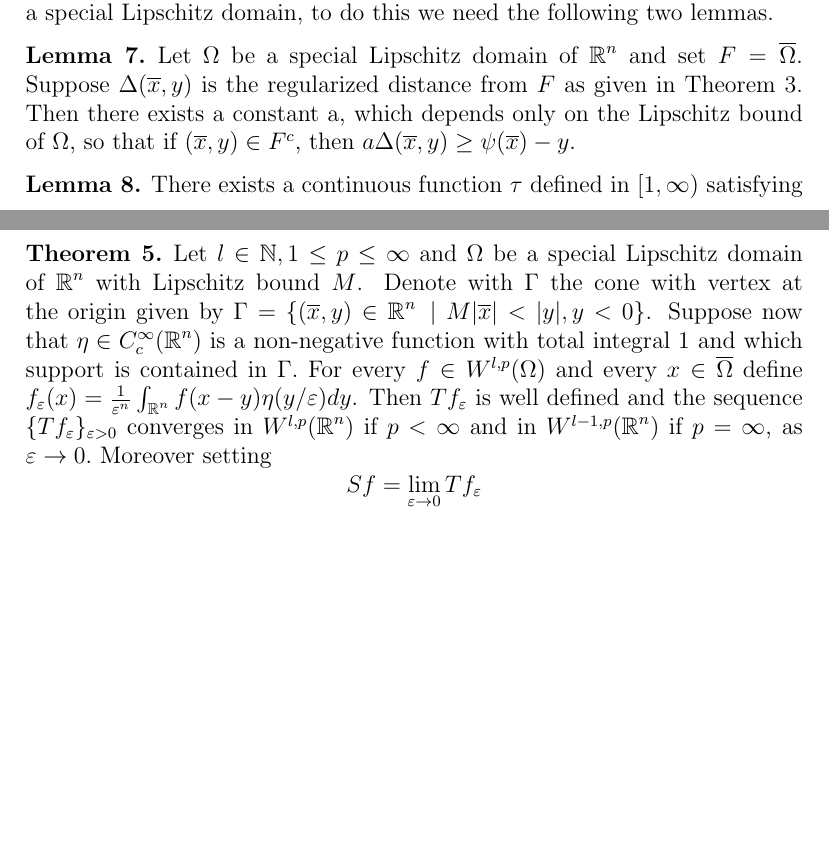
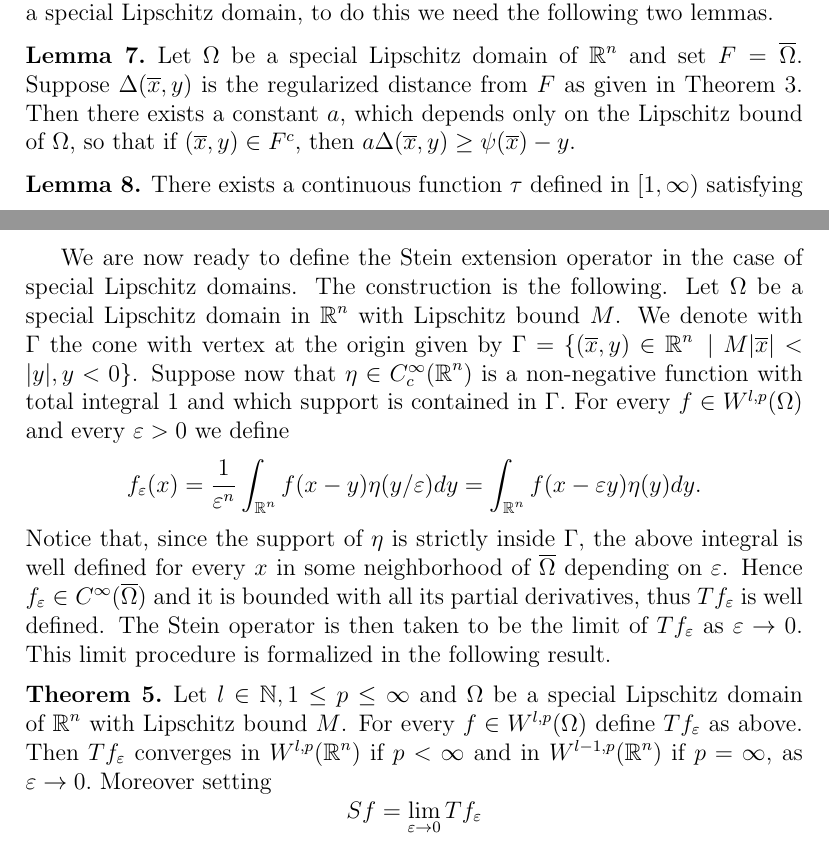
Before and after one commit to IYViolo/Tesi, a LaTeX document (tesi.tex): two parts of pages 17 and 18 of 31, joined at a grey line, cut so that both start at the same text, the shorter picture padded with empty space. Compiled offline with pdfLaTeX.

Commit message:
definitio meglio Sf

```diff
--- a/tesi.tex
+++ b/tesi.tex
@@ -507,7 +507,7 @@ Moreover the constant $\Lip \psi$ is said to be the Lipschitz bound of $\Omega.$
 \end{definition}
 It's convenient to define first the Stein extension operator in the case of a special Lipschitz domain, to do this we need the following two lemmas.
 \begin{lemma}\label{lemma1}
-Let $\Omega$ be a special Lipschitz domain of $\rr^n$ and set $F=\overline \Omega$. Suppose $\Delta(\overline x, y)$ is the regularized distance from $F$ as given in Theorem \ref{regdist}. Then there exists a constant a, which depends only on the Lipschitz bound of $\Omega$, so that if $(\overline x, y) \in F^c$, then $a\Delta(\overline x,y)\ge \psi(\overline x)- y.$
+Let $\Omega$ be a special Lipschitz domain of $\rr^n$ and set $F=\overline \Omega$. Suppose $\Delta(\overline x, y)$ is the regularized distance from $F$ as given in Theorem \ref{regdist}. Then there exists a constant $a$, which depends only on the Lipschitz bound of $\Omega$, so that if $(\overline x, y) \in F^c$, then $a\Delta(\overline x,y)\ge \psi(\overline x)- y.$
 \end{lemma}
 
 \begin{lemma}\label{lemma2}
@@ -530,8 +530,12 @@ where $\delta^*(\overline x,y)=2a\Delta(\overline x, y).$ Then $Tf \in C^\infty(
 where $C_{l,n}(M)$ is a constant depending only on $n,l$ and $M.$
 \end{theorem}
 
+We are now ready to define the Stein extension operator in the case of special Lipschitz domains. The construction is the following. Let $\Omega$ be a special Lipschitz domain in $\rr^n$ with Lipschitz bound $M$. We denote with $\Gamma$ the cone with vertex at the origin given by $\Gamma=\{(\overline x, y) \in \rr^n \ | \ M |\overline x|<|y|, y<0 \}$. Suppose now that $\eta \in C^\infty_c(\rr^n)$ is a non-negative function with total integral 1 and which support is contained in $\Gamma.$ For every $f \in W^{l,p}(\Omega)$ and every $\varepsilon>0$ we define
+\[f_\varepsilon(x)=\frac{1}{\varepsilon^n}\int_{\rr^n} f(x-y) \eta(y/\varepsilon)dy =\int_{\rr^n} f(x-\varepsilon y) \eta(y)dy.\]
+Notice that, since the support of $\eta$ is strictly inside $\Gamma$, the above integral is well defined for every $x$ in some neighborhood of $\overline \Omega$ depending on $\varepsilon$. Hence $f_\varepsilon \in C^\infty(\overline\Omega)$ and it is bounded with all its partial derivatives, thus $Tf_\varepsilon$ is well defined. The Stein operator is then taken to be the limit of $Tf_\varepsilon$ as $\varepsilon \to 0.$ This limit procedure is formalized in the following result.
+
 \begin{theorem}\label{Sdef}
-Let $l \in \nn,1\le p \le \infty$ and $\Omega$ be a special Lipschitz domain of $\rr^n$ with Lipschitz bound $M$. Denote with $\Gamma$ the cone with vertex at the origin given by $\Gamma=\{(\overline x, y) \in \rr^n \ | \ M |\overline x|<|y|, y<0 \}$. Suppose now that $\eta \in C^\infty_c(\rr^n)$ is a non-negative function with total integral 1 and which support is contained in $\Gamma.$ For every $f \in W^{l,p}(\Omega)$ and every $x \in \overline \Omega$ define $f_\varepsilon(x)=\frac{1}{\varepsilon^n}\int_{\rr^n} f(x-y) \eta(y/\varepsilon)dy$. Then $Tf_\varepsilon $ is well defined and the sequence $\{Tf_\varepsilon \}_{\varepsilon>0}$ converges in $W^{l,p}(\rr^n)$ if $p<\infty$ and in $W^{l-1,p}(\rr^n)$ if $p=\infty$, as $\varepsilon \to 0.$ Moreover setting
+Let $l \in \nn,1\le p \le \infty$ and $\Omega$ be a special Lipschitz domain of $\rr^n$ with Lipschitz bound $M$. For every $f \in W^{l,p}(\Omega)$ define $Tf_\varepsilon$ as above. Then $Tf_\varepsilon $ converges in $W^{l,p}(\rr^n)$ if $p<\infty$ and in $W^{l-1,p}(\rr^n)$ if $p=\infty$, as $\varepsilon \to 0.$ Moreover setting
 \[ Sf=\lim_{\varepsilon \to 0} Tf_\varepsilon\]
 we have that $Sf$ extend $f$ to $\rr^n$ and
 \[ \| Sf\|_{W^{l,p}(\rr^n)} \le C_{l,n}(M) \| f\|_{W^{l,p}(\Omega) } ,\]
```
Also changed, not shown: tesi.pdf.
